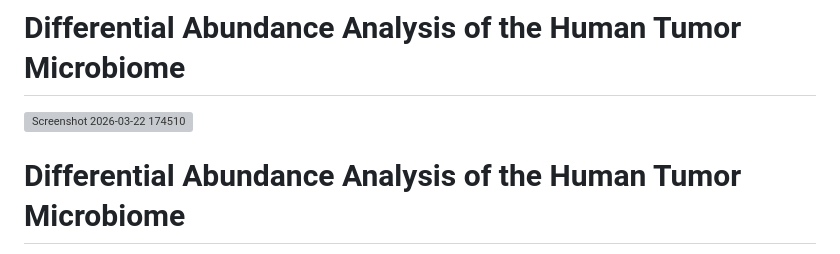
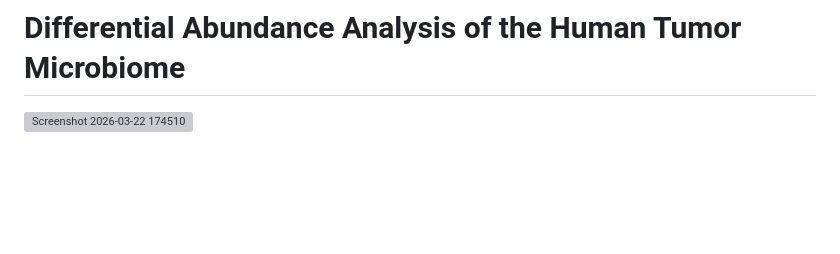
Before and after one commit to Sanyukta2002/Differential-Abundance-Analysis, a Markdown page: README.md, the part around the change. Drawn GitHub-style; blank space fills up the shorter version; grey boxes are pictures that could not be loaded.

```diff
--- a/README.md
+++ b/README.md
@@ -2,7 +2,6 @@
 
 <img width="1585" height="499" alt="Screenshot 2026-03-22 174510" src="https://github.com/user-attachments/assets/f24df927-3d1e-4104-8f09-1f08b775e7db" />
 
-# Differential Abundance Analysis of the Human Tumor Microbiome
 
 Benchmarking of four DA tools (DESeq2, ANCOM-BC2, ALDEx2, MaAsLin2) applied to
 SMURF-normalized 16S abundance data from Nejman et al. (*Science*, 2020) (https://doi.org/10.1126/science.aay9189), comparing
```
